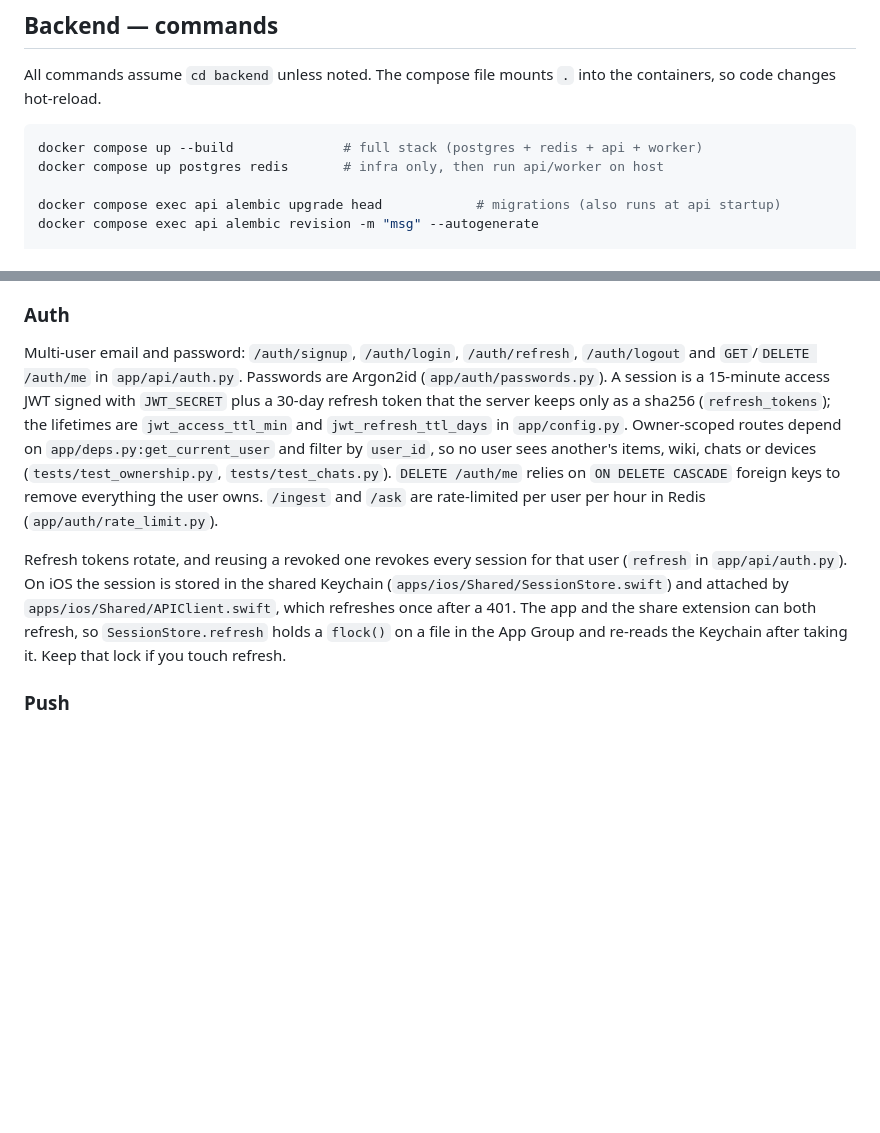
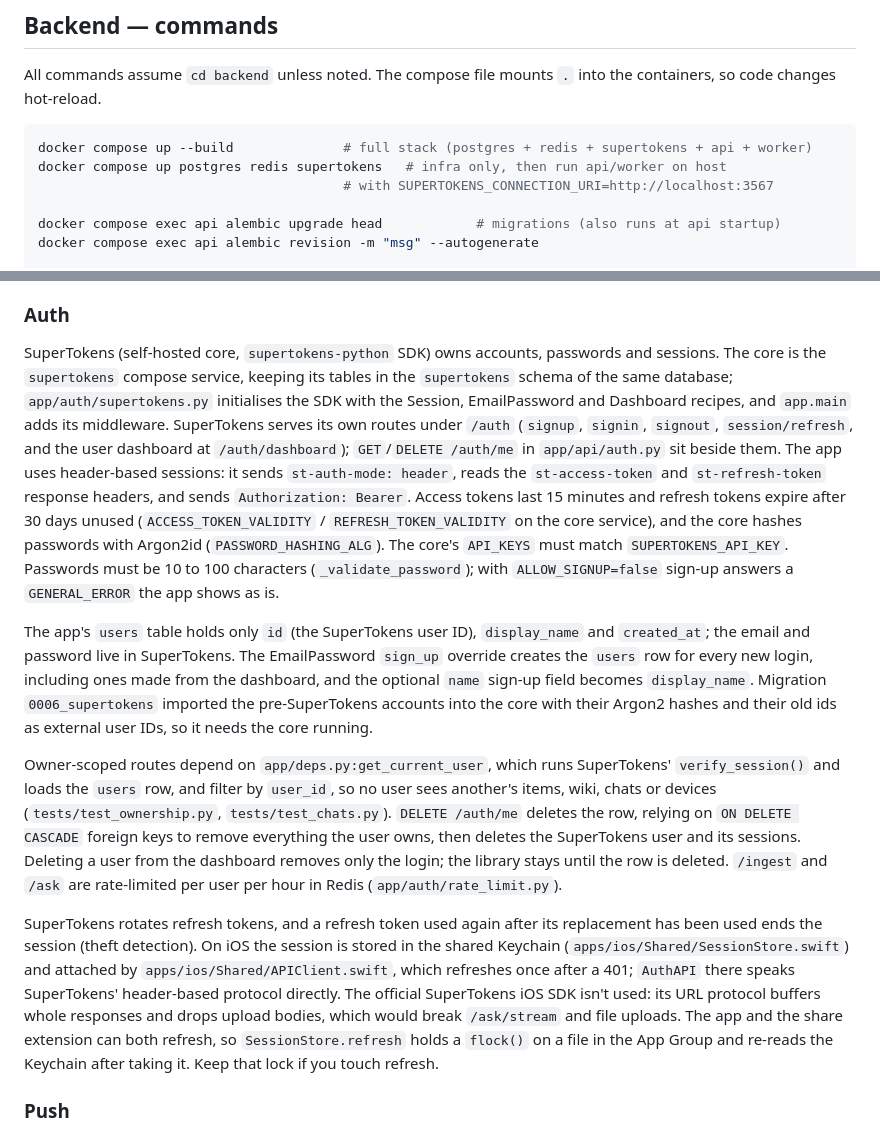
Before and after one commit to isiddharthsingh/memory-dump, a Markdown page: AGENTS.md, 2 parts joined by grey strips. Rendered like a GitHub page; blank space fills up the shorter version.

````diff
--- a/AGENTS.md
+++ b/AGENTS.md
@@ -16,8 +16,9 @@ Two deployables in one repo:
 All commands assume `cd backend` unless noted. The compose file mounts `.` into the containers, so code changes hot-reload.
 
 ```bash
-docker compose up --build              # full stack (postgres + redis + api + worker)
-docker compose up postgres redis       # infra only, then run api/worker on host
+docker compose up --build              # full stack (postgres + redis + supertokens + api + worker)
+docker compose up postgres redis supertokens   # infra only, then run api/worker on host
+                                       # with SUPERTOKENS_CONNECTION_URI=http://localhost:3567
 
 docker compose exec api alembic upgrade head            # migrations (also runs at api startup)
 docker compose exec api alembic revision -m "msg" --autogenerate
@@ -91,9 +92,13 @@ If you change the chunking or embedding model, both `items` and `topic_pages` ne
 
 ### Auth
 
-Multi-user email and password: `/auth/signup`, `/auth/login`, `/auth/refresh`, `/auth/logout` and `GET`/`DELETE /auth/me` in `app/api/auth.py`. Passwords are Argon2id (`app/auth/passwords.py`). A session is a 15-minute access JWT signed with `JWT_SECRET` plus a 30-day refresh token that the server keeps only as a sha256 (`refresh_tokens`); the lifetimes are `jwt_access_ttl_min` and `jwt_refresh_ttl_days` in `app/config.py`. Owner-scoped routes depend on `app/deps.py:get_current_user` and filter by `user_id`, so no user sees another's items, wiki, chats or devices (`tests/test_ownership.py`, `tests/test_chats.py`). `DELETE /auth/me` relies on `ON DELETE CASCADE` foreign keys to remove everything the user owns. `/ingest` and `/ask` are rate-limited per user per hour in Redis (`app/auth/rate_limit.py`).
+SuperTokens (self-hosted core, `supertokens-python` SDK) owns accounts, passwords and sessions. The core is the `supertokens` compose service, keeping its tables in the `supertokens` schema of the same database; `app/auth/supertokens.py` initialises the SDK with the Session, EmailPassword and Dashboard recipes, and `app.main` adds its middleware. SuperTokens serves its own routes under `/auth` (`signup`, `signin`, `signout`, `session/refresh`, and the user dashboard at `/auth/dashboard`); `GET`/`DELETE /auth/me` in `app/api/auth.py` sit beside them. The app uses header-based sessions: it sends `st-auth-mode: header`, reads the `st-access-token` and `st-refresh-token` response headers, and sends `Authorization: Bearer`. Access tokens last 15 minutes and refresh tokens expire after 30 days unused (`ACCESS_TOKEN_VALIDITY` / `REFRESH_TOKEN_VALIDITY` on the core service), and the core hashes passwords with Argon2id (`PASSWORD_HASHING_ALG`). The core's `API_KEYS` must match `SUPERTOKENS_API_KEY`. Passwords must be 10 to 100 characters (`_validate_password`); with `ALLOW_SIGNUP=false` sign-up answers a `GENERAL_ERROR` the app shows as is.
 
-Refresh tokens rotate, and reusing a revoked one revokes every session for that user (`refresh` in `app/api/auth.py`). On iOS the session is stored in the shared Keychain (`apps/ios/Shared/SessionStore.swift`) and attached by `apps/ios/Shared/APIClient.swift`, which refreshes once after a 401. The app and the share extension can both refresh, so `SessionStore.refresh` holds a `flock()` on a file in the App Group and re-reads the Keychain after taking it. Keep that lock if you touch refresh.
+The app's `users` table holds only `id` (the SuperTokens user ID), `display_name` and `created_at`; the email and password live in SuperTokens. The EmailPassword `sign_up` override creates the `users` row for every new login, including ones made from the dashboard, and the optional `name` sign-up field becomes `display_name`. Migration `0006_supertokens` imported the pre-SuperTokens accounts into the core with their Argon2 hashes and their old ids as external user IDs, so it needs the core running.
+
+Owner-scoped routes depend on `app/deps.py:get_current_user`, which runs SuperTokens' `verify_session()` and loads the `users` row, and filter by `user_id`, so no user sees another's items, wiki, chats or devices (`tests/test_ownership.py`, `tests/test_chats.py`). `DELETE /auth/me` deletes the row, relying on `ON DELETE CASCADE` foreign keys to remove everything the user owns, then deletes the SuperTokens user and its sessions. Deleting a user from the dashboard removes only the login; the library stays until the row is deleted. `/ingest` and `/ask` are rate-limited per user per hour in Redis (`app/auth/rate_limit.py`).
+
+SuperTokens rotates refresh tokens, and a refresh token used again after its replacement has been used ends the session (theft detection). On iOS the session is stored in the shared Keychain (`apps/ios/Shared/SessionStore.swift`) and attached by `apps/ios/Shared/APIClient.swift`, which refreshes once after a 401; `AuthAPI` there speaks SuperTokens' header-based protocol directly. The official SuperTokens iOS SDK isn't used: its URL protocol buffers whole responses and drops upload bodies, which would break `/ask/stream` and file uploads. The app and the share extension can both refresh, so `SessionStore.refresh` holds a `flock()` on a file in the App Group and re-reads the Keychain after taking it. Keep that lock if you touch refresh.
 
 ### Push
 
````
Also changed, not shown: README.md (+27 -6 lines).
